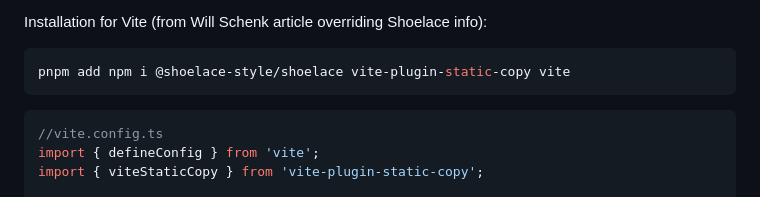
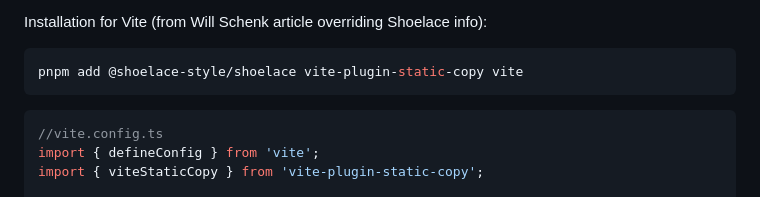
Before and after one commit to trinkel/240522-opiTimerVanilla.test, a Markdown page: resource/devNotes.md, the part around the change. Rendered like a GitHub page.

Commit message:
fix pnpm install command for shoelace

````diff
--- a/resource/devNotes.md
+++ b/resource/devNotes.md
@@ -75,7 +75,7 @@ Web component library.
 Installation for Vite (from Will Schenk article overriding Shoelace info):
 
 ```bash
-pnpm add npm i @shoelace-style/shoelace vite-plugin-static-copy vite
+pnpm add @shoelace-style/shoelace vite-plugin-static-copy vite
 ```
 
 ```ts
````
